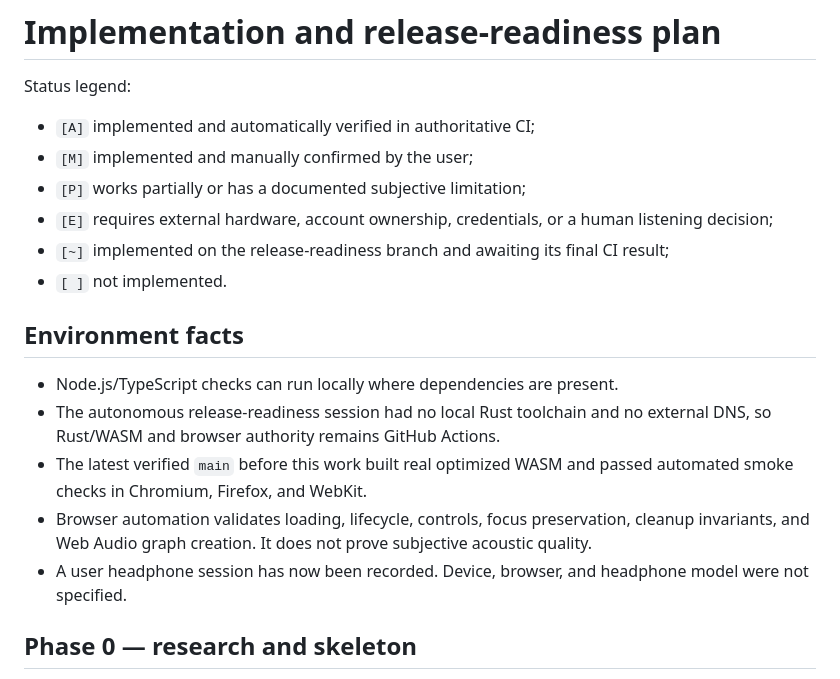
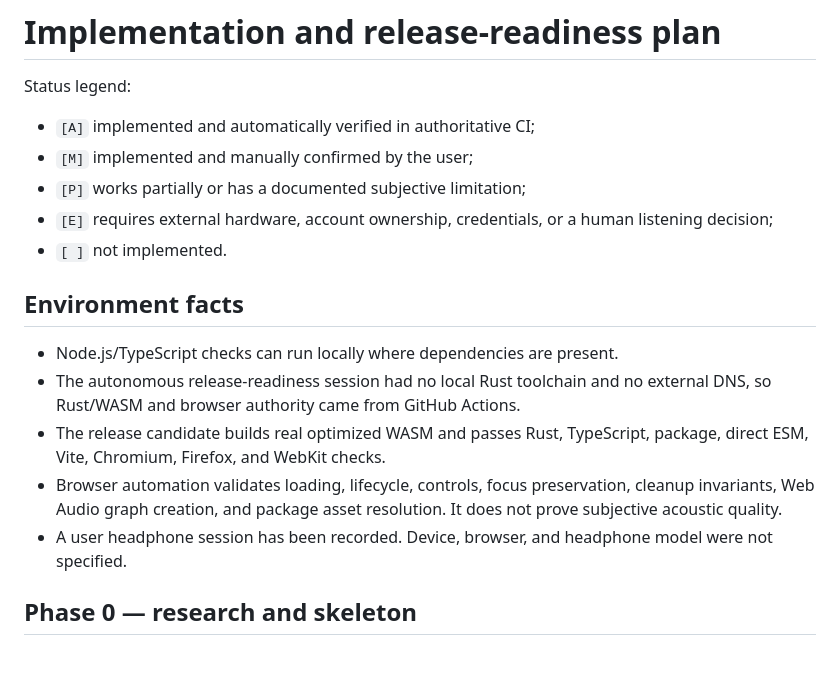
Before and after one commit to egor125552/rust-Aaja-game-engine-web, a Markdown page: PLAN.md, the part around one of its changes. Drawn GitHub-style.

```diff
--- a/PLAN.md
+++ b/PLAN.md
@@ -6,16 +6,15 @@ Status legend:
 - `[M]` implemented and manually confirmed by the user;
 - `[P]` works partially or has a documented subjective limitation;
 - `[E]` requires external hardware, account ownership, credentials, or a human listening decision;
-- `[~]` implemented on the release-readiness branch and awaiting its final CI result;
 - `[ ]` not implemented.
 
 ## Environment facts
 
 - Node.js/TypeScript checks can run locally where dependencies are present.
-- The autonomous release-readiness session had no local Rust toolchain and no external DNS, so Rust/WASM and browser authority remains GitHub Actions.
-- The latest verified `main` before this work built real optimized WASM and passed automated smoke checks in Chromium, Firefox, and WebKit.
-- Browser automation validates loading, lifecycle, controls, focus preservation, cleanup invariants, and Web Audio graph creation. It does not prove subjective acoustic quality.
-- A user headphone session has now been recorded. Device, browser, and headphone model were not specified.
+- The autonomous release-readiness session had no local Rust toolchain and no external DNS, so Rust/WASM and browser authority came from GitHub Actions.
+- The release candidate builds real optimized WASM and passes Rust, TypeScript, package, direct ESM, Vite, Chromium, Firefox, and WebKit checks.
+- Browser automation validates loading, lifecycle, controls, focus preservation, cleanup invariants, Web Audio graph creation, and package asset resolution. It does not prove subjective acoustic quality.
+- A user headphone session has been recorded. Device, browser, and headphone model were not specified.
 
 ## Phase 0 — research and skeleton
 
```
Also changed, not shown: other parts of PLAN.md (+21 -17 lines).
